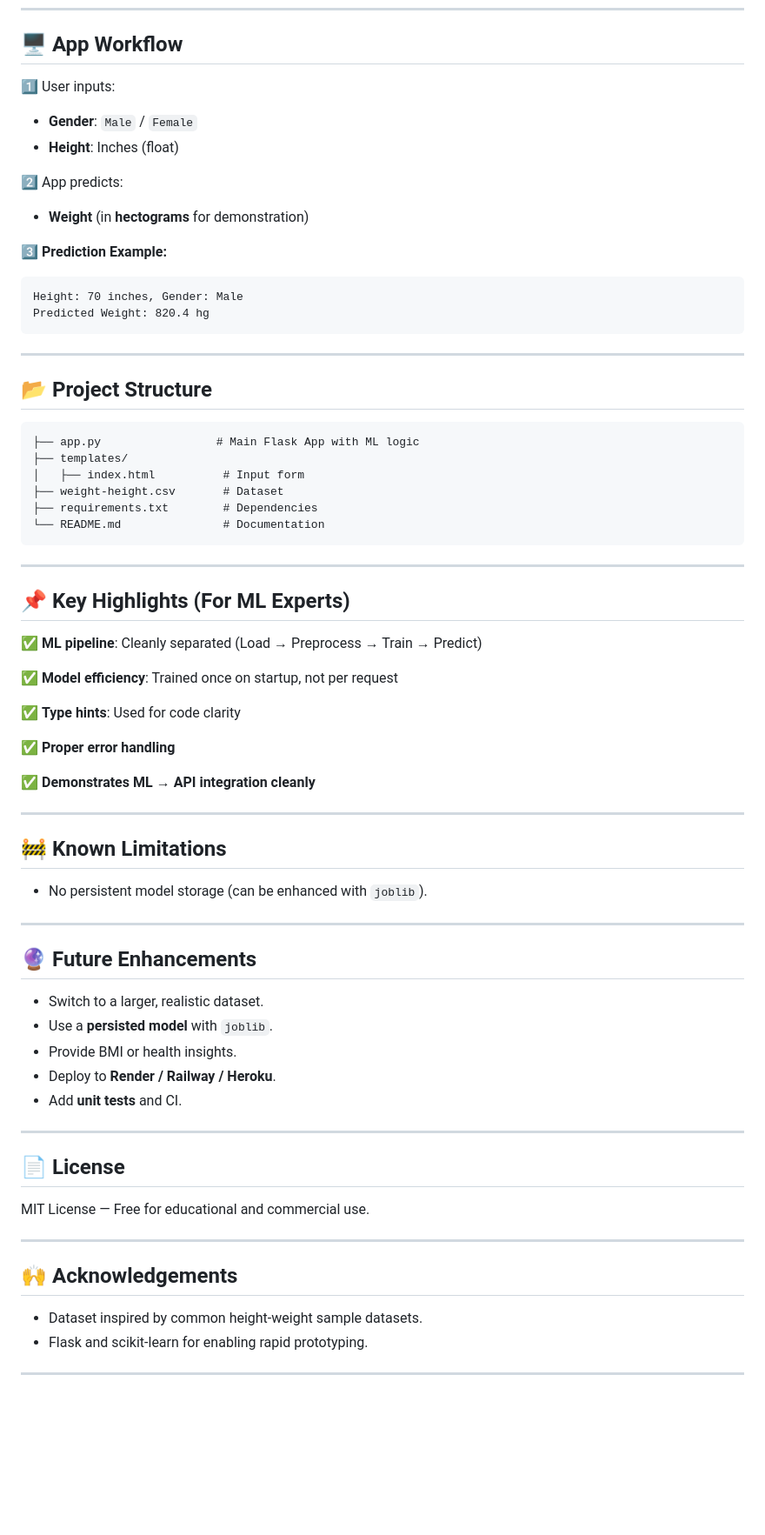
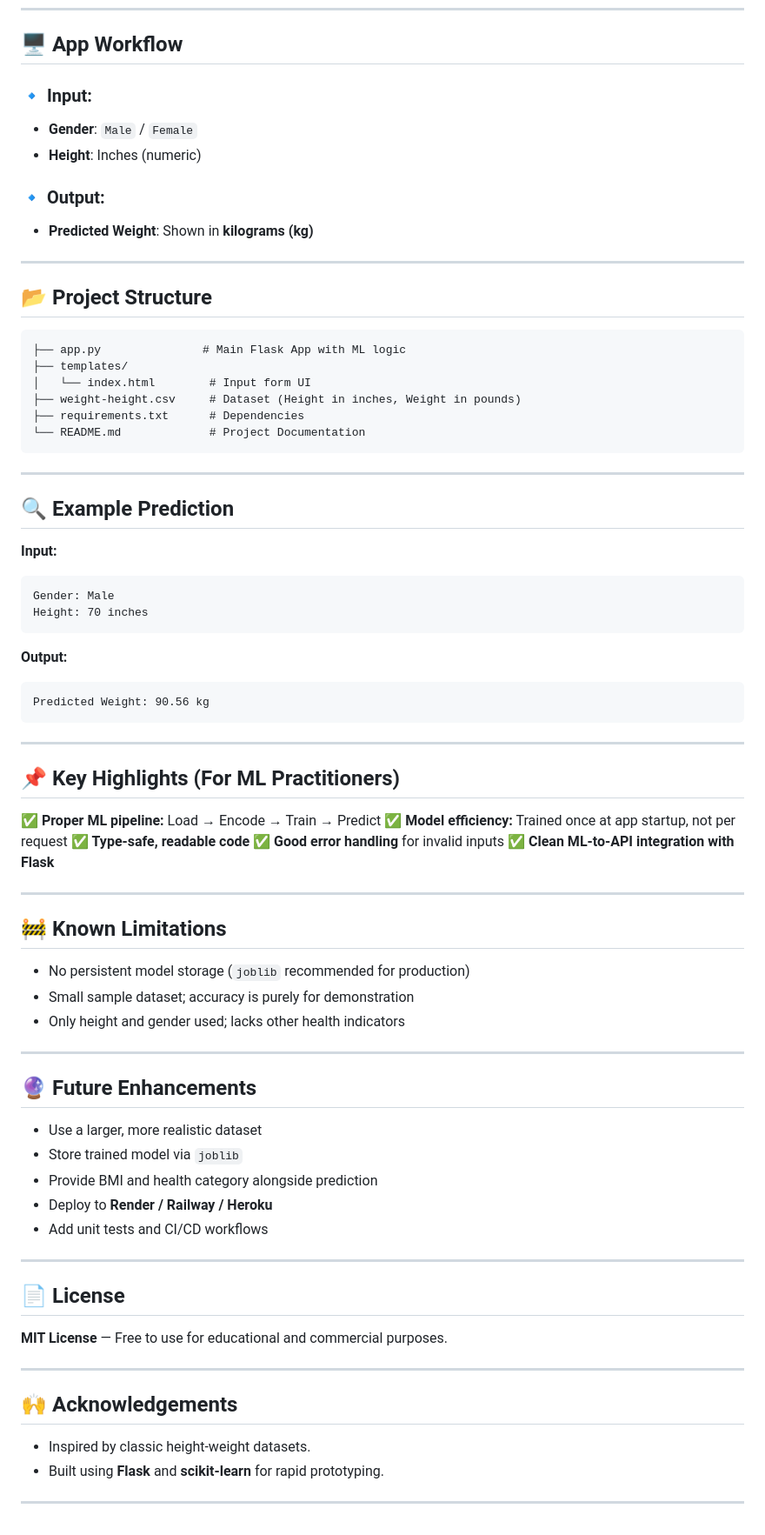
Before and after one commit to lovnishverma/Flask-Weight-Prediction-App, a Markdown page: README.md, the part around the change printed below. Shown: that part at 87% size. GitHub-like rendering; blank space fills up the shorter version.

````diff
--- a/README.md
+++ b/README.md
@@ -81,76 +84,84 @@ Visit: [http://127.0.0.1:5000/](http://127.0.0.1:5000/)
 
 ## 🖥️ App Workflow
 
-1️⃣ User inputs:
+### 🔹 Input:
 
 * **Gender**: `Male` / `Female`
-* **Height**: Inches (float)
+* **Height**: Inches (numeric)
 
-2️⃣ App predicts:
+### 🔹 Output:
 
-* **Weight** (in **hectograms** for demonstration)
-
-3️⃣ **Prediction Example:**
-
-```plaintext
-Height: 70 inches, Gender: Male
-Predicted Weight: 820.4 hg
-```
+* **Predicted Weight**: Shown in **kilograms (kg)**
 
 ---
 
 ## 📂 Project Structure
 
 ```
-├── app.py                 # Main Flask App with ML logic
+├── app.py               # Main Flask App with ML logic
 ├── templates/
-│   ├── index.html          # Input form
-├── weight-height.csv       # Dataset
-├── requirements.txt        # Dependencies
-└── README.md               # Documentation
+│   └── index.html        # Input form UI
+├── weight-height.csv     # Dataset (Height in inches, Weight in pounds)
+├── requirements.txt      # Dependencies
+└── README.md             # Project Documentation
 ```
 
 ---
 
-## 📌 Key Highlights (For ML Experts)
+## 🔍 Example Prediction
 
-✅ **ML pipeline**: Cleanly separated (Load → Preprocess → Train → Predict)
+**Input:**
 
-✅ **Model efficiency**: Trained once on startup, not per request
+```
+Gender: Male
+Height: 70 inches
+```
 
-✅ **Type hints**: Used for code clarity
+**Output:**
 
-✅ **Proper error handling**
+```
+Predicted Weight: 90.56 kg
+```
 
-✅ **Demonstrates ML → API integration cleanly**
+---
+
+## 📌 Key Highlights (For ML Practitioners)
+
+✅ **Proper ML pipeline:** Load → Encode → Train → Predict
+✅ **Model efficiency:** Trained once at app startup, not per request
+✅ **Type-safe, readable code**
+✅ **Good error handling** for invalid inputs
+✅ **Clean ML-to-API integration with Flask**
 
 ---
 
 ## 🚧 Known Limitations
 
-* No persistent model storage (can be enhanced with `joblib`).
+* No persistent model storage (`joblib` recommended for production)
+* Small sample dataset; accuracy is purely for demonstration
+* Only height and gender used; lacks other health indicators
 
 ---
 
 ## 🔮 Future Enhancements
 
-* Switch to a larger, realistic dataset.
-* Use a **persisted model** with `joblib`.
-* Provide BMI or health insights.
-* Deploy to **Render / Railway / Heroku**.
-* Add **unit tests** and CI.
+* Use a larger, more realistic dataset
+* Store trained model via `joblib`
+* Provide BMI and health category alongside prediction
+* Deploy to **Render / Railway / Heroku**
+* Add unit tests and CI/CD workflows
 
 ---
 
 ## 📄 License
 
-MIT License — Free for educational and commercial use.
+**MIT License** — Free to use for educational and commercial purposes.
 
 ---
 
 ## 🙌 Acknowledgements
 
-* Dataset inspired by common height-weight sample datasets.
-* Flask and scikit-learn for enabling rapid prototyping.
+* Inspired by classic height-weight datasets.
+* Built using **Flask** and **scikit-learn** for rapid prototyping.
 
 ---
````
Also changed, not shown: other parts of README.md (+13 -10 lines).
